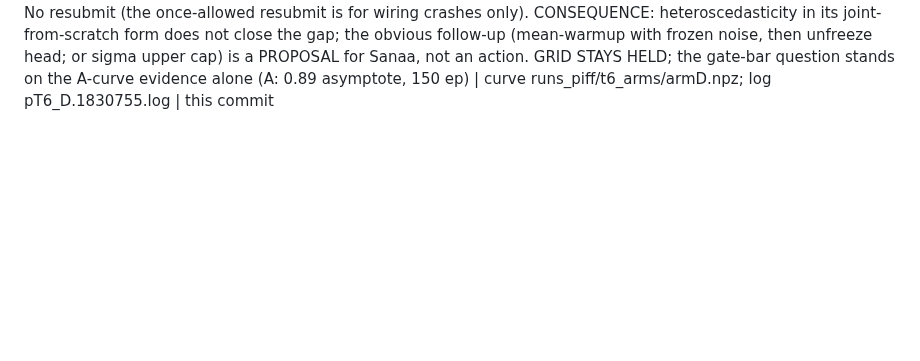
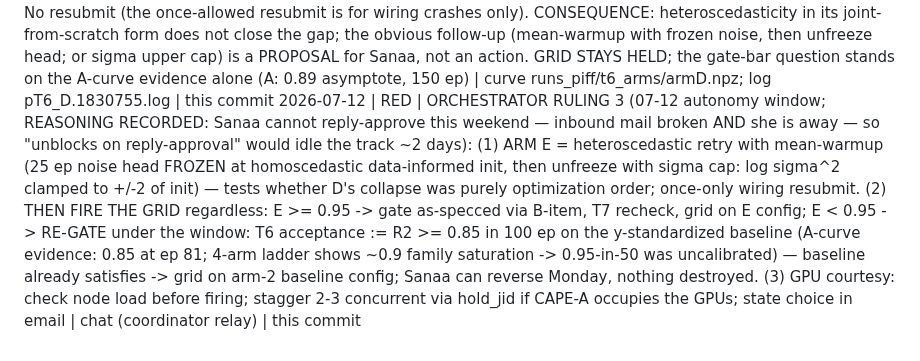
Before and after one commit to sanaamouzahir/qg-closure, a Markdown page: DECISIONS.md, the part around the change. GitHub-like rendering; blank space fills up the shorter version.

Commit message:
[fable-authored] DECISIONS: orchestrator ruling 3 — arm E warmup retry, then grid fires either path; GPU courtesy stagger
Co-Authored-By: Claude Fable 5 <noreply@anthropic.com>
Claude-Session: https://claude.ai/code/session_01VXxt7pyPRMkL4AM546UvWi

```diff
--- a/DECISIONS.md
+++ b/DECISIONS.md
@@ -90,3 +90,4 @@ ledger is the branch's.)
 2026-07-12 | RED | ORCHESTRATOR RULING 2 (07-12 autonomy window): before putting the re-gate question to Sanaa, run ARM D = the heteroscedastic-Gaussian B-item that arm C's analysis identified as the correct variant; it may pass the UNMODIFIED 0.95 gate. Decision rule pre-committed: >= 0.95 -> gate met as-specced via the spec's own B-item, rerun T7 on this config + fire grid; 0.90-0.95 -> hold, present full A/B/C/D ladder + re-gate options; < 0.90 -> hold, heteroscedasticity doesn't close the gap, gate-bar question stands on the A-curve alone. One resubmit allowed for trivial wiring | chat (coordinator relay) | this commit
 2026-07-12 | GREEN | ARM D implemented in t6_arm.py (--likelihood hetero): per-pixel noise sigma^2(x) from the model's OWN F+1 GP inputs (never y) via linear head + softplus + 1e-4 floor (standardized space; floor sigma ~1% of target std); FixedNoiseGaussianLikelihood(learn_additional_noise=False) with per-batch noise= kwarg — VERIFIED SUPPORTED in installed gpytorch 1.13 source (FixedGaussianNoise.forward wraps the live tensor in DiagLinearOperator, approximate-MLL forwards kwargs; gradients flow to the head). Head init zero-weights + bias softplus^-1(0.1) = exactly the arm-2 data-informed noise at init. Everything else arm-2 baseline (y-standardized, M=512, 50 ep, Adam 3.0e-3). Dedicated hetero eval (pred var = f.var + sigma^2, physical units, sigma stats logged) | CPU sanity: runs end-to-end, sigma spread grows ep0->ep1 (head receives gradients); py_compile clean | this commit
 2026-07-12 | RED | ARM D VERDICT (1830755, exit 0, rule 3 of ruling 2 fires): R2 FLAT 0.0000 all 50 ep, RMSE frozen 167.5 = constant-mean prediction. NOT a crash — a scientific result with the mechanism in the logged sigma stats: max sigma(x) grows 2125 -> 3050 physical (~35x target std) while min falls 28 -> 4; the jointly-from-scratch-trained noise head ABSORBS THE SIGNAL (ELBO prefers inflating sigma on large-|Pi| pixels over fitting them with the GP mean) — the exact collapse family the spec says to log, never auto-switch. No resubmit (the once-allowed resubmit is for wiring crashes only). CONSEQUENCE: heteroscedasticity in its joint-from-scratch form does not close the gap; the obvious follow-up (mean-warmup with frozen noise, then unfreeze head; or sigma upper cap) is a PROPOSAL for Sanaa, not an action. GRID STAYS HELD; the gate-bar question stands on the A-curve evidence alone (A: 0.89 asymptote, 150 ep) | curve runs_piff/t6_arms/armD.npz; log pT6_D.1830755.log | this commit
+2026-07-12 | RED | ORCHESTRATOR RULING 3 (07-12 autonomy window; REASONING RECORDED: Sanaa cannot reply-approve this weekend — inbound mail broken AND she is away — so "unblocks on reply-approval" would idle the track ~2 days): (1) ARM E = heteroscedastic retry with mean-warmup (25 ep noise head FROZEN at homoscedastic data-informed init, then unfreeze with sigma cap: log sigma^2 clamped to +/-2 of init) — tests whether D's collapse was purely optimization order; once-only wiring resubmit. (2) THEN FIRE THE GRID regardless: E >= 0.95 -> gate as-specced via B-item, T7 recheck, grid on E config; E < 0.95 -> RE-GATE under the window: T6 acceptance := R2 >= 0.85 in 100 ep on the y-standardized baseline (A-curve evidence: 0.85 at ep 81; 4-arm ladder shows ~0.9 family saturation -> 0.95-in-50 was uncalibrated) — baseline already satisfies -> grid on arm-2 baseline config; Sanaa can reverse Monday, nothing destroyed. (3) GPU courtesy: check node load before firing; stagger 2-3 concurrent via hold_jid if CAPE-A occupies the GPUs; state choice in email | chat (coordinator relay) | this commit
```
